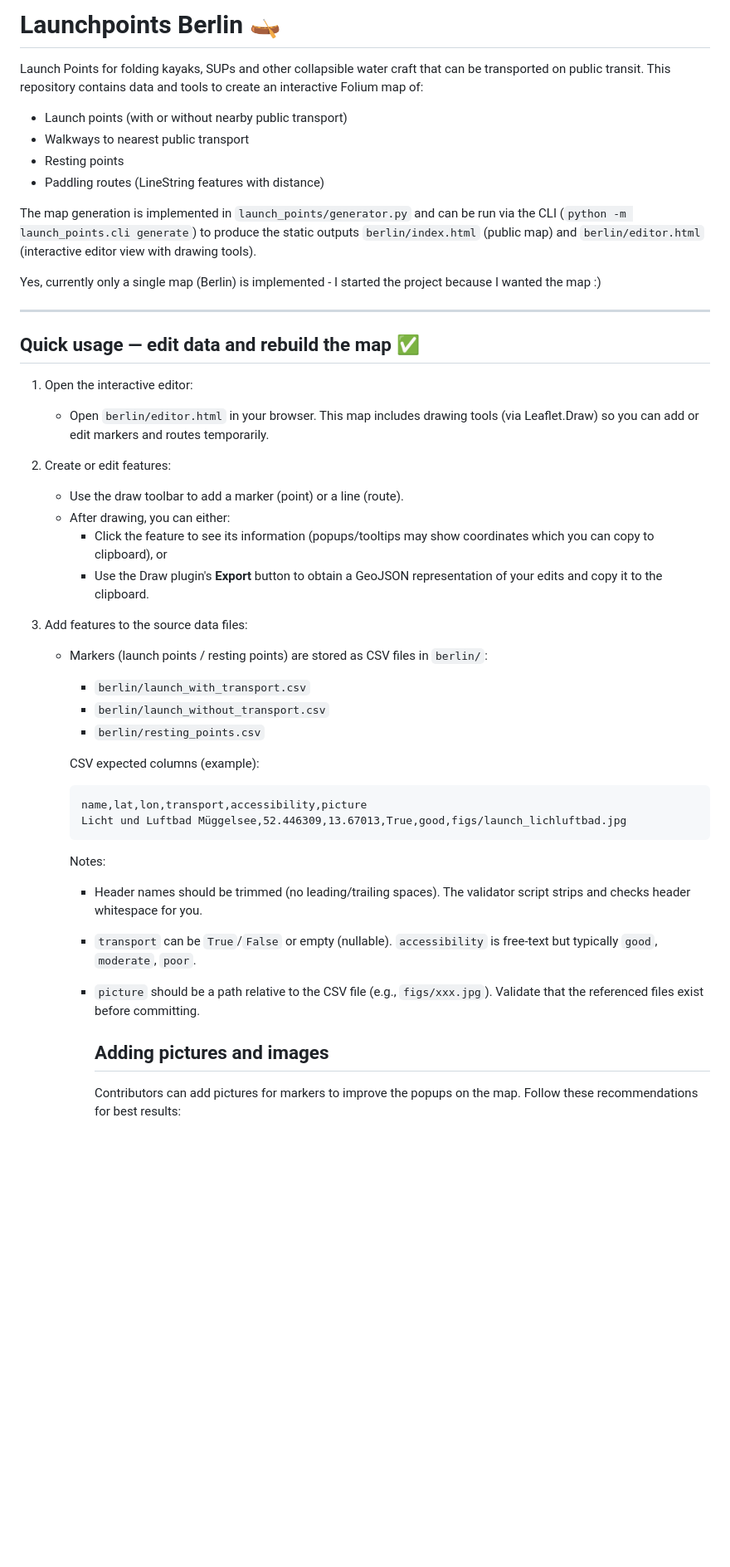
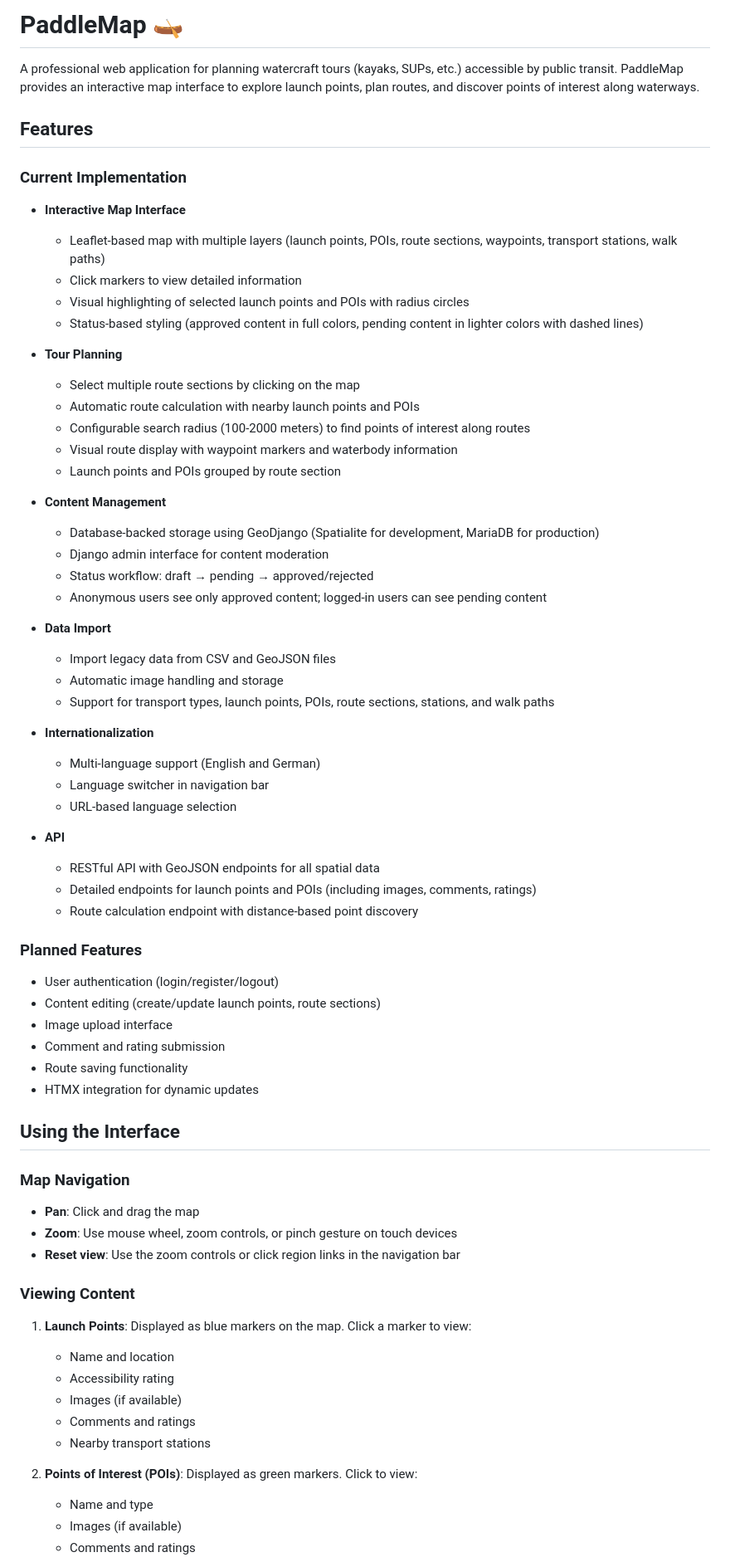
Before and after one commit to red5alex/launch_points, a Markdown page: README.md, the part around one of its changes. Shown at 83% size. Rendered like a GitHub page; blank space fills up the shorter version.

````diff
--- a/README.md
+++ b/README.md
@@ -1,52 +1,73 @@
-# Launchpoints Berlin 🛶
+# PaddleMap 🛶
 
-Launch Points for folding kayaks, SUPs and other collapsible water craft that can be transported on public transit. This repository contains data and tools to create an interactive Folium map of:
+A professional web application for planning watercraft tours (kayaks, SUPs, etc.) accessible by public transit. PaddleMap provides an interactive map interface to explore launch points, plan routes, and discover points of interest along waterways.
 
-- Launch points (with or without nearby public transport)
-- Walkways to nearest public transport
-- Resting points
-- Paddling routes (LineString features with distance)
+## Features
 
-The map generation is implemented in `launch_points/generator.py` and can be run via the CLI (`python -m launch_points.cli generate`) to produce the static outputs `berlin/index.html` (public map) and `berlin/editor.html` (interactive editor view with drawing tools).
+### Current Implementation
 
-Yes, currently only a single map (Berlin) is implemented - I started the project because I wanted the map :)
+- **Interactive Map Interface**
+  - Leaflet-based map with multiple layers (launch points, POIs, route sections, waypoints, transport stations, walk paths)
+  - Click markers to view detailed information
+  - Visual highlighting of selected launch points and POIs with radius circles
+  - Status-based styling (approved content in full colors, pending content in lighter colors with dashed lines)
 
----
+- **Tour Planning**
+  - Select multiple route sections by clicking on the map
+  - Automatic route calculation with nearby launch points and POIs
+  - Configurable search radius (100-2000 meters) to find points of interest along routes
+  - Visual route display with waypoint markers and waterbody information
+  - Launch points and POIs grouped by route section
 
-## Quick usage — edit data and rebuild the map ✅
+- **Content Management**
+  - Database-backed storage using GeoDjango (Spatialite for development, MariaDB for production)
+  - Django admin interface for content moderation
+  - Status workflow: draft → pending → approved/rejected
+  - Anonymous users see only approved content; logged-in users can see pending content
 
-1. Open the interactive editor:
+- **Data Import**
+  - Import legacy data from CSV and GeoJSON files
+  - Automatic image handling and storage
+  - Support for transport types, launch points, POIs, route sections, stations, and walk paths
 
-	 - Open `berlin/editor.html` in your browser. This map includes drawing tools (via Leaflet.Draw) so you can add or edit markers and routes temporarily.
+- **Internationalization**
+  - Multi-language support (English and German)
+  - Language switcher in navigation bar
+  - URL-based language selection
 
-2. Create or edit features:
+- **API**
+  - RESTful API with GeoJSON endpoints for all spatial data
+  - Detailed endpoints for launch points and POIs (including images, comments, ratings)
+  - Route calculation endpoint with distance-based point discovery
 
-	 - Use the draw toolbar to add a marker (point) or a line (route).
-	 - After drawing, you can either:
-		 - Click the feature to see its information (popups/tooltips may show coordinates which you can copy to clipboard), or
-		 - Use the Draw plugin's **Export** button to obtain a GeoJSON representation of your edits and copy it to the clipboard.
+### Planned Features
 
-3. Add features to the source data files:
+- User authentication (login/register/logout)
+- Content editing (create/update launch points, route sections)
+- Image upload interface
+- Comment and rating submission
+- Route saving functionality
+- HTMX integration for dynamic updates
 
-	 - Markers (launch points / resting points) are stored as CSV files in `berlin/`:
+## Using the Interface
 
-		 - `berlin/launch_with_transport.csv`
-		 - `berlin/launch_without_transport.csv`
-		 - `berlin/resting_points.csv`
+### Map Navigation
 
-		 CSV expected columns (example):
+- **Pan**: Click and drag the map
+- **Zoom**: Use mouse wheel, zoom controls, or pinch gesture on touch devices
+- **Reset view**: Use the zoom controls or click region links in the navigation bar
 
-		 ```csv
-		 name,lat,lon,transport,accessibility,picture
-		 Licht und Luftbad Müggelsee,52.446309,13.67013,True,good,figs/launch_lichluftbad.jpg
-		 ```
+### Viewing Content
 
-		 Notes:
-		 - Header names should be trimmed (no leading/trailing spaces). The validator script strips and checks header whitespace for you.
-		 - `transport` can be `True`/`False` or empty (nullable). `accessibility` is free-text but typically `good`, `moderate`, `poor`.
-		 - `picture` should be a path relative to the CSV file (e.g., `figs/xxx.jpg`). Validate that the referenced files exist before committing.
+1. **Launch Points**: Displayed as blue markers on the map. Click a marker to view:
+   - Name and location
+   - Accessibility rating
+   - Images (if available)
+   - Comments and ratings
+   - Nearby transport stations
 
-			Adding pictures and images
-			--------------------------
-			Contributors can add pictures for markers to improve the popups on the map. Follow these recommendations for best results:
+2. **Points of Interest (POIs)**: Displayed as green markers. Click to view:
+   - Name and type
+   - Images (if available)
+   - Comments and ratings
 
````
Also changed, not shown: other parts of README.md (+235 -91 lines).
